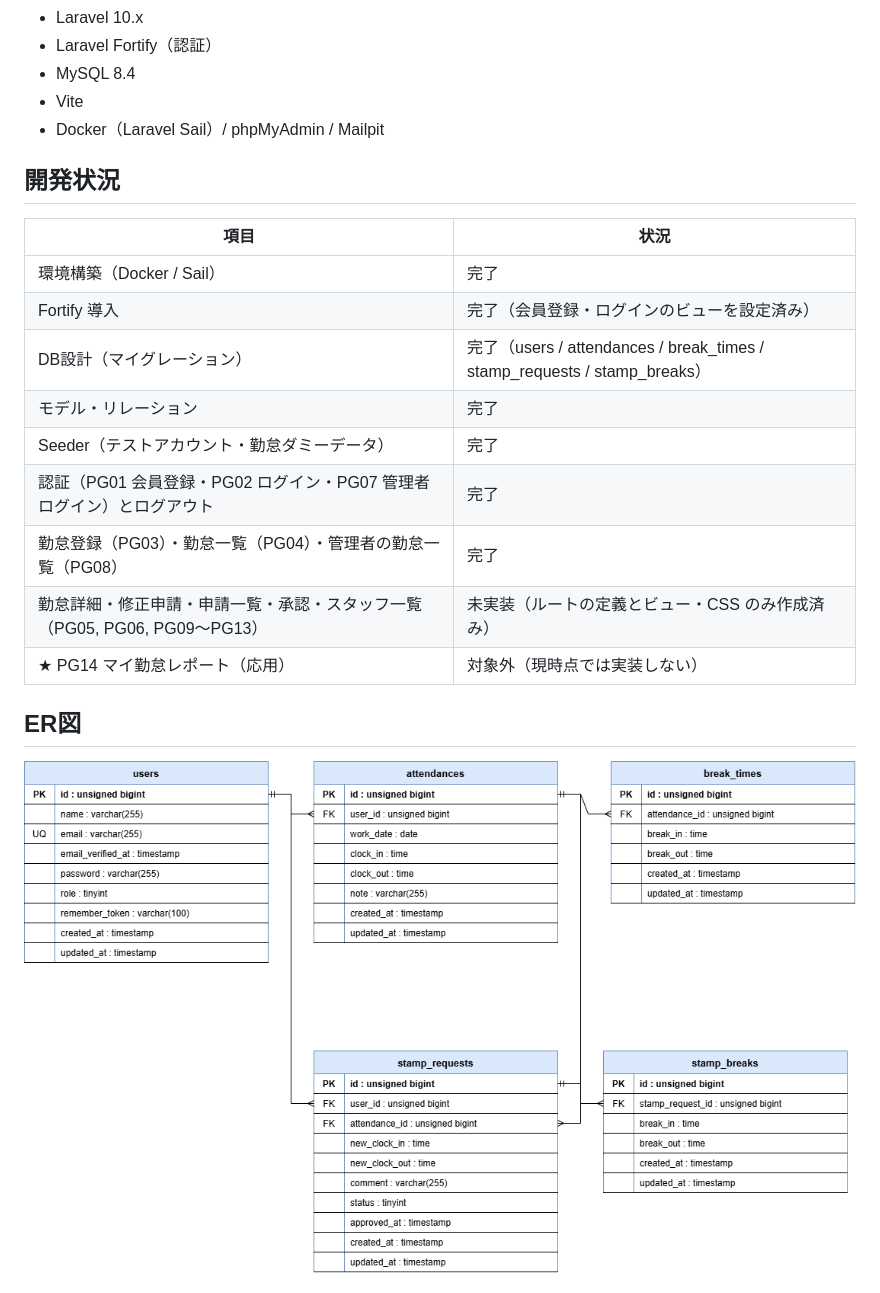
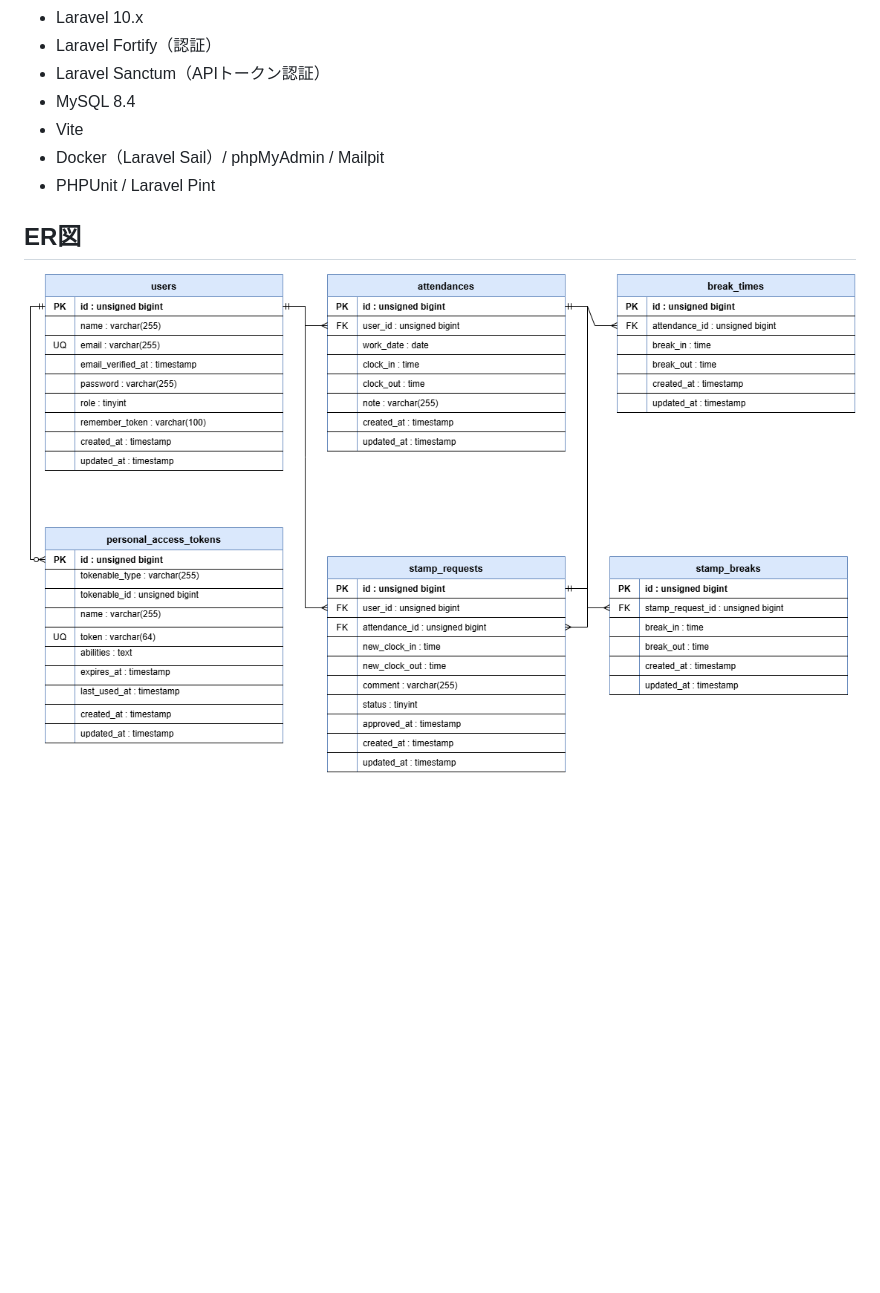
Before and after one commit to phatnguyen-1998/attendance-app, a Markdown page: README.md, the part around one of its changes. GitHub-like rendering; pictures changed too: er_diagram.drawio.png; blank space fills up the shorter version.

Commit message:
docs: README を応用版に合わせて整備し、.env.example と ER図を更新

```diff
--- a/README.md
+++ b/README.md
@@ -35,22 +84,10 @@
 - Laravel 10.x
 - Laravel Fortify（認証）
+- Laravel Sanctum（APIトークン認証）
 - MySQL 8.4
 - Vite
 - Docker（Laravel Sail）/ phpMyAdmin / Mailpit
-
-## 開発状況
-
-| 項目 | 状況 |
-| --- | --- |
-| 環境構築（Docker / Sail） | 完了 |
-| Fortify 導入 | 完了（会員登録・ログインのビューを設定済み） |
-| DB設計（マイグレーション） | 完了（users / attendances / break_times / stamp_requests / stamp_breaks） |
-| モデル・リレーション | 完了 |
-| Seeder（テストアカウント・勤怠ダミーデータ） | 完了 |
-| 認証（PG01 会員登録・PG02 ログイン・PG07 管理者ログイン）とログアウト | 完了 |
-| 勤怠登録（PG03）・勤怠一覧（PG04）・管理者の勤怠一覧（PG08） | 完了 |
-| 勤怠詳細・修正申請・申請一覧・承認・スタッフ一覧（PG05, PG06, PG09〜PG13） | 未実装（ルートの定義とビュー・CSS のみ作成済み） |
-| ★ PG14 マイ勤怠レポート（応用） | 対象外（現時点では実装しない） |
+- PHPUnit / Laravel Pint
 
 ## ER図
 
```
Also changed, not shown: other parts of README.md (+124 -41 lines), 1 other file.
